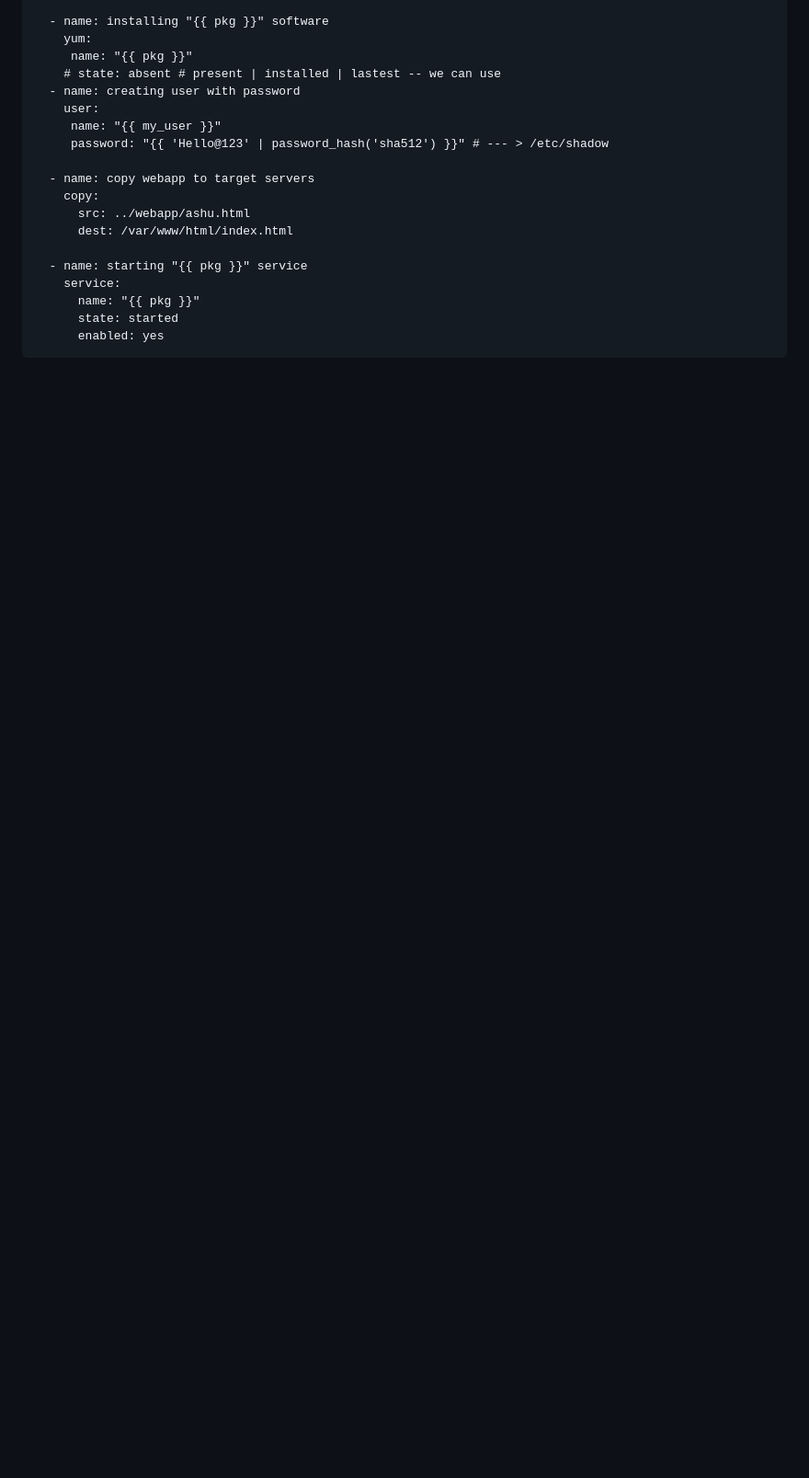
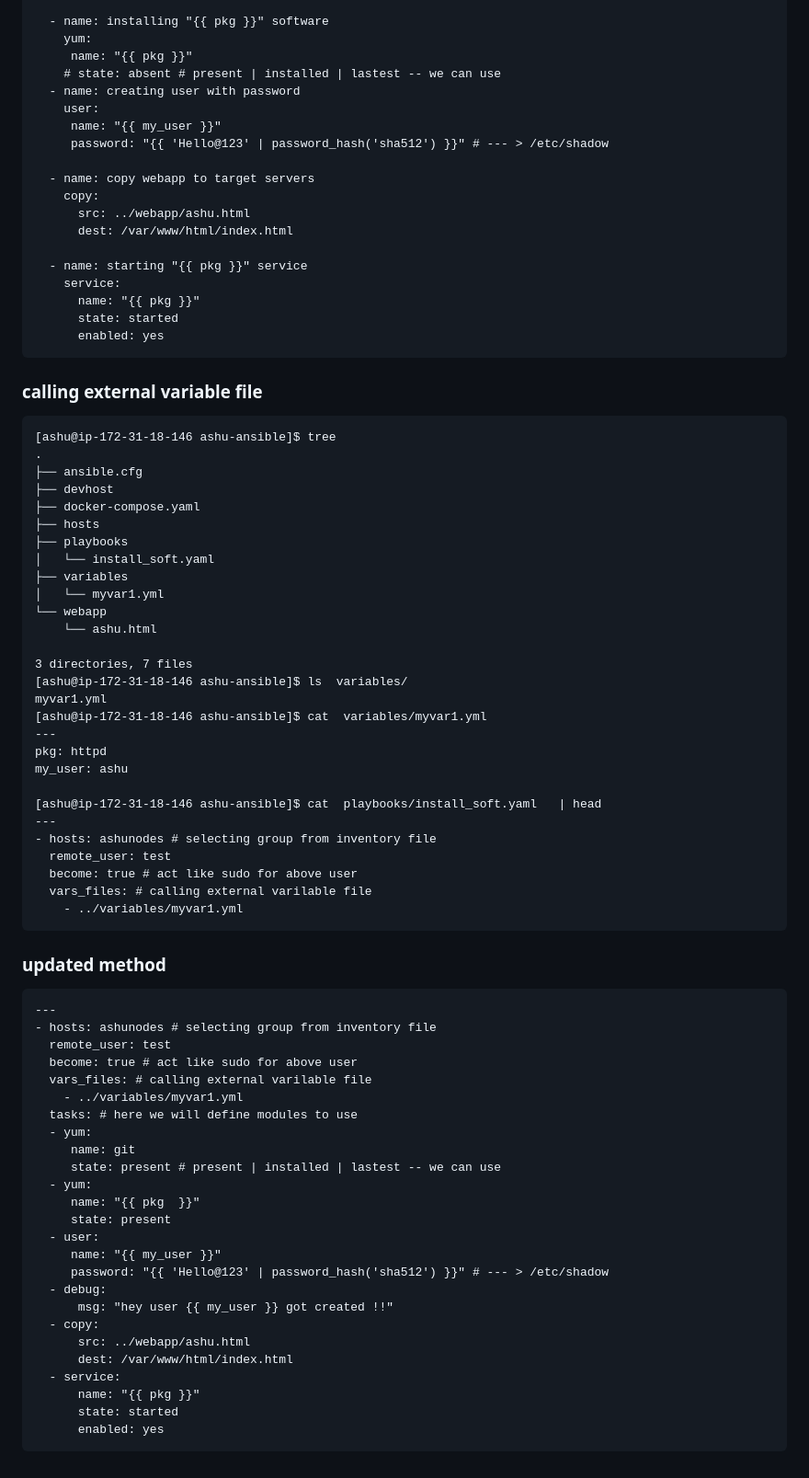
Before and after one commit to redashu/roche-tf-ansible-gitlab_11thmarch, a Markdown page: day3/README.md, the part around the change. Shown at 92% size. Rendered like a GitHub page; blank space fills up the shorter version.

````diff
--- a/day3/README.md
+++ b/day3/README.md
@@ -267,3 +267,66 @@ PLAY RECAP *********************************************************************
       state: started
       enabled: yes
 ```
+
+### calling external variable file
+
+```
+[ashu@ip-172-31-18-146 ashu-ansible]$ tree
+.
+├── ansible.cfg
+├── devhost
+├── docker-compose.yaml
+├── hosts
+├── playbooks
+│   └── install_soft.yaml
+├── variables
+│   └── myvar1.yml
+└── webapp
+    └── ashu.html
+
+3 directories, 7 files
+[ashu@ip-172-31-18-146 ashu-ansible]$ ls  variables/
+myvar1.yml
+[ashu@ip-172-31-18-146 ashu-ansible]$ cat  variables/myvar1.yml
+---
+pkg: httpd
+my_user: ashu
+
+[ashu@ip-172-31-18-146 ashu-ansible]$ cat  playbooks/install_soft.yaml   | head
+---
+- hosts: ashunodes # selecting group from inventory file
+  remote_user: test
+  become: true # act like sudo for above user
+  vars_files: # calling external varilable file
+    - ../variables/myvar1.yml
+```
+
+### updated method
+
+```
+---
+- hosts: ashunodes # selecting group from inventory file
+  remote_user: test
+  become: true # act like sudo for above user
+  vars_files: # calling external varilable file
+    - ../variables/myvar1.yml
+  tasks: # here we will define modules to use
+  - yum:
+     name: git
+     state: present # present | installed | lastest -- we can use
+  - yum:
+     name: "{{ pkg  }}"
+     state: present
+  - user:
+     name: "{{ my_user }}"
+     password: "{{ 'Hello@123' | password_hash('sha512') }}" # --- > /etc/shadow
+  - debug:
+      msg: "hey user {{ my_user }} got created !!"
+  - copy:
+      src: ../webapp/ashu.html
+      dest: /var/www/html/index.html
+  - service:
+      name: "{{ pkg }}"
+      state: started
+      enabled: yes
+```
````
